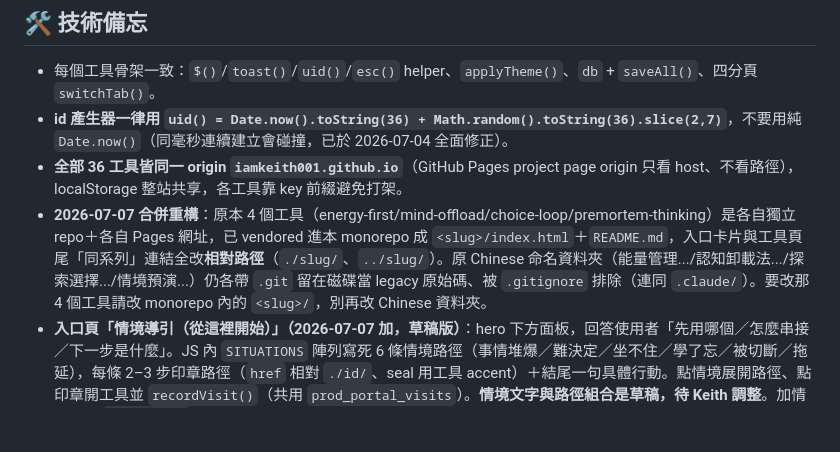
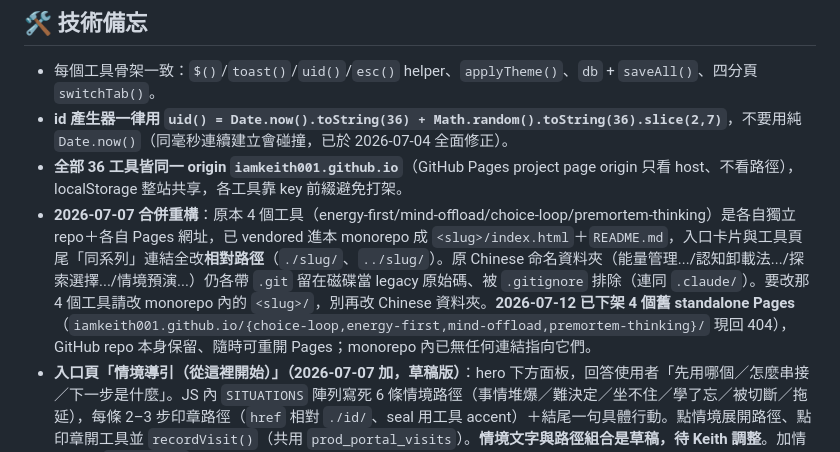
Before and after one commit to iamkeith001/productivity-systems, a Markdown page: ANTIGRAVITY.md, the part around the change. Rendered like a GitHub page; blank space fills up the shorter version.

Commit message:
docs: record legacy standalone Pages takedown in ANTIGRAVITY
Co-Authored-By: Claude Fable 5 <noreply@anthropic.com>

```diff
--- a/ANTIGRAVITY.md
+++ b/ANTIGRAVITY.md
@@ -75,7 +75,7 @@
 - 每個工具骨架一致：`$()`/`toast()`/`uid()`/`esc()` helper、`applyTheme()`、`db` + `saveAll()`、四分頁 `switchTab()`。
 - **id 產生器一律用 `uid() = Date.now().toString(36) + Math.random().toString(36).slice(2,7)`**，不要用純 `Date.now()`（同毫秒連續建立會碰撞，已於 2026-07-04 全面修正）。
 - **全部 36 工具皆同一 origin `iamkeith001.github.io`**（GitHub Pages project page origin 只看 host、不看路徑），localStorage 整站共享，各工具靠 key 前綴避免打架。
-- **2026-07-07 合併重構**：原本 4 個工具（energy-first/mind-offload/choice-loop/premortem-thinking）是各自獨立 repo＋各自 Pages 網址，已 vendored 進本 monorepo 成 `<slug>/index.html`＋`README.md`，入口卡片與工具頁尾「同系列」連結全改**相對路徑**（`./slug/`、`../slug/`）。原 Chinese 命名資料夾（能量管理.../認知卸載法.../探索選擇.../情境預演...）仍各帶 `.git` 留在磁碟當 legacy 原始碼、被 `.gitignore` 排除（連同 `.claude/`）。要改那 4 個工具請改 monorepo 內的 `<slug>/`，別再改 Chinese 資料夾。
+- **2026-07-07 合併重構**：原本 4 個工具（energy-first/mind-offload/choice-loop/premortem-thinking）是各自獨立 repo＋各自 Pages 網址，已 vendored 進本 monorepo 成 `<slug>/index.html`＋`README.md`，入口卡片與工具頁尾「同系列」連結全改**相對路徑**（`./slug/`、`../slug/`）。原 Chinese 命名資料夾（能量管理.../認知卸載法.../探索選擇.../情境預演...）仍各帶 `.git` 留在磁碟當 legacy 原始碼、被 `.gitignore` 排除（連同 `.claude/`）。要改那 4 個工具請改 monorepo 內的 `<slug>/`，別再改 Chinese 資料夾。**2026-07-12 已下架 4 個舊 standalone Pages**（`iamkeith001.github.io/{choice-loop,energy-first,mind-offload,premortem-thinking}/` 現回 404），GitHub repo 本身保留、隨時可重開 Pages；monorepo 內已無任何連結指向它們。
 - **入口頁「情境導引（從這裡開始）」（2026-07-07 加，草稿版）**：hero 下方面板，回答使用者「先用哪個／怎麼串接／下一步是什麼」。JS 內 `SITUATIONS` 陣列寫死 6 條情境路徑（事情堆爆／難決定／坐不住／學了忘／被切斷／拖延），每條 2–3 步印章路徑（`href` 相對 `./id/`、seal 用工具 accent）＋結尾一句具體行動。點情境展開路徑、點印章開工具並 `recordVisit()`（共用 `prod_portal_visits`）。**情境文字與路徑組合是草稿，待 Keith 調整**。加情境＝改 `SITUATIONS` 陣列即可。
 - **入口頁「回訪提醒層」（2026-07-07 加，溫柔版）**：`index.html` 自己在點卡片時記錄進場時間，不讀子工具內部 localStorage、不改任何子工具（同 origin，含那 4 個工具卡片也能記到點擊）。key：`prod_portal_visits`＝`{toolId: epochMs}`、`prod_portal_streak`＝`{last:"YYYY-MM-DD", count}`。行為：hero 下方「憶」木牌顯示進場 streak ＋沉睡工具清單（門檻 `SLEEP_DAYS=3`，只提醒「用過又冷掉」的、不嘮叨沒開過的），沉睡卡片加 `.sleep-badge` 角標；無可提醒內容時整塊 `hidden` 保持乾淨。
 - **全站一鍵備份（2026-07-12 加）**：入口 header 下載圖示鈕開合 `#backupPanel`，打包／還原全系列 localStorage 成單一 JSON（格式 `{app:"productivity-systems",exportedAt,keys:{}}`）。白名單制：`BK_EXACT`（新式 `STORE` key＋中期 `storeKey/themeKey` 成對＋共用 `theme`＋入口 `prod_portal_*`）＋`BK_PREFIX`（早期前綴動態 key：`at_/ecc_/dj_/em_/mm_/co_/pm_`），還原時非白名單 key 一律丟棄。**新工具上架必須把 STORE key 加進 `BK_EXACT`**（check.mjs 會擋）。`prod_portal_last_backup` 記上次備份時間顯示於面板。**備份提醒紅點（2026-07-12 加）**：header 備份鈕右上 `.bk-dot`（`--red`），條件＝本機有工具資料（排除 `prod_portal_*` 與共用 `theme`）且從沒備份過或距上次備份 ≥ `NUDGE_DAYS=14` 天；亮時按鈕 title 顯示天數，匯出後即刻熄滅。
```
